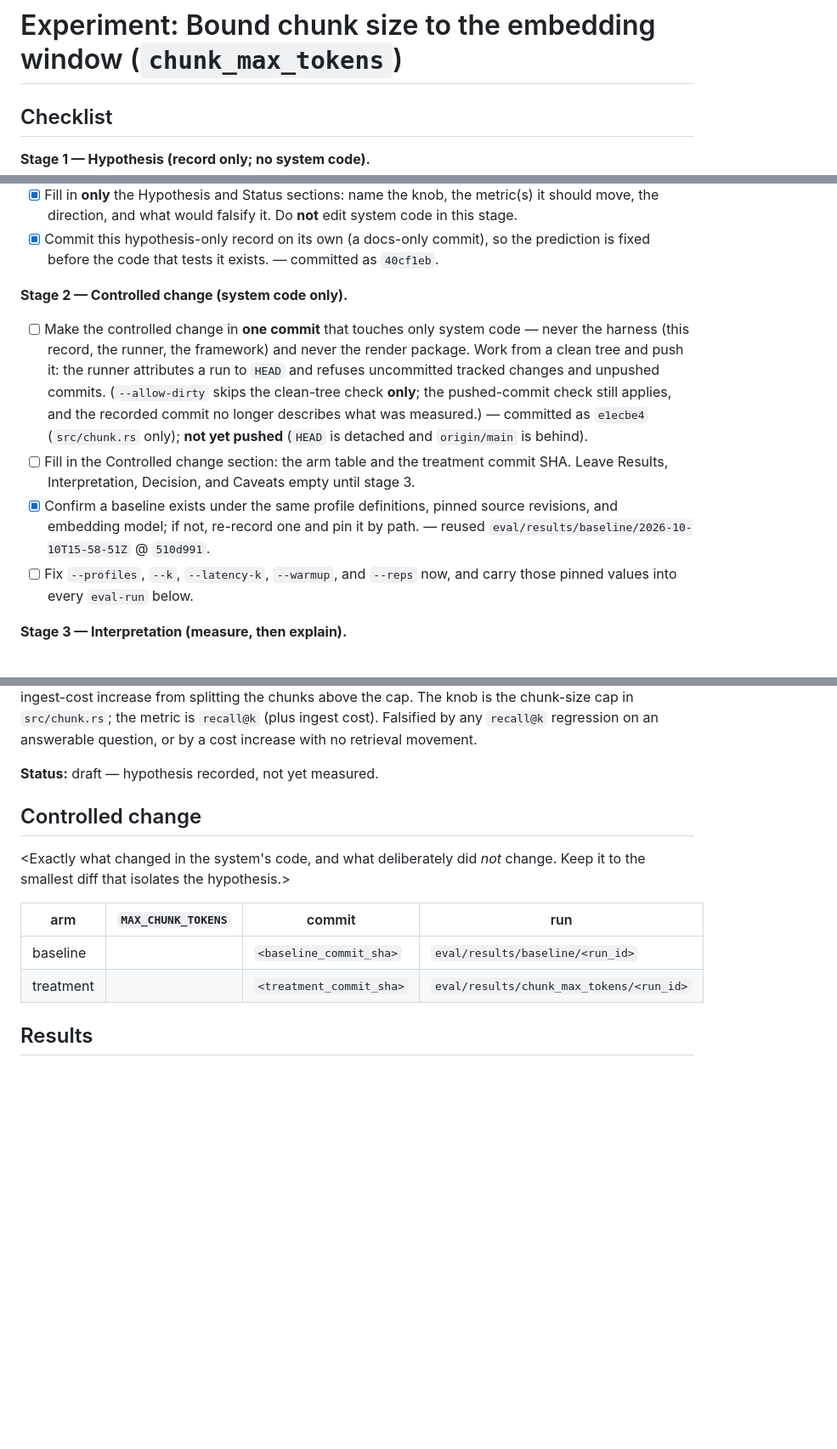
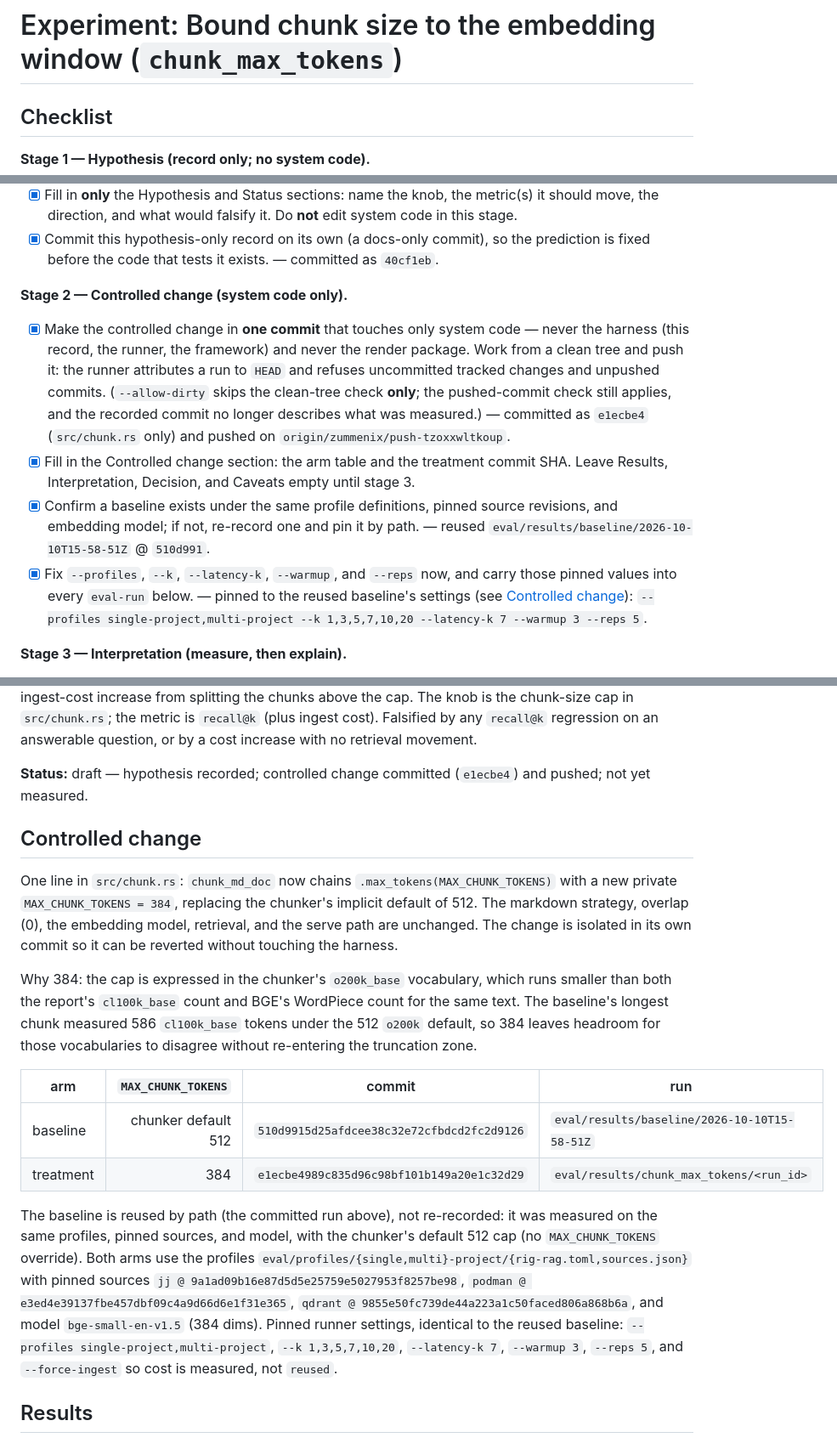
Before and after one commit to zummenix/rig-rag, a Markdown page: eval/experiments/chunk_max_tokens.md, 3 parts joined by grey strips. Shown at 85% size. Drawn GitHub-style; blank space fills up the shorter version.

Commit message:
Update chunk_max_tokens checklist and controlled change

```diff
--- a/eval/experiments/chunk_max_tokens.md
+++ b/eval/experiments/chunk_max_tokens.md
@@ -1,9 +1,9 @@
 # Experiment: Bound chunk size to the embedding window (`chunk_max_tokens`)
 
 <!--
-Stage 1 — Hypothesis: this record only. Do not touch system code until this is
-committed; see the [Checklist](#checklist) below and
-[`template.md`](template.md).
+Stage 2 complete: the controlled change is committed and pushed. Next, Stage 3 —
+measure both arms, then fill Results and Interpretation. See the
+[Checklist](#checklist) below and [`template.md`](template.md).
 -->
 
 ## Checklist
@@ -19,23 +19,27 @@ committed; see the [Checklist](#checklist) below and
       — committed as `40cf1eb`.
 
 **Stage 2 — Controlled change (system code only).**
-- [ ] Make the controlled change in **one commit** that touches only system
+- [x] Make the controlled change in **one commit** that touches only system
       code — never the harness (this record, the runner, the framework) and
       never the render package. Work from a clean tree and push it: the runner
       attributes a run to `HEAD` and refuses uncommitted tracked changes and
       unpushed commits. (`--allow-dirty` skips the clean-tree check **only**;
       the pushed-commit check still applies, and the recorded commit no longer
       describes what was measured.)
-      — committed as `e1ecbe4` (`src/chunk.rs` only); **not yet pushed**
-      (`HEAD` is detached and `origin/main` is behind).
-- [ ] Fill in the Controlled change section: the arm table and the treatment
+      — committed as `e1ecbe4` (`src/chunk.rs` only) and pushed on
+      `origin/zummenix/push-tzoxxwltkoup`.
+- [x] Fill in the Controlled change section: the arm table and the treatment
       commit SHA. Leave Results, Interpretation, Decision, and Caveats empty
       until stage 3.
 - [x] Confirm a baseline exists under the same profile definitions, pinned source
       revisions, and embedding model; if not, re-record one and pin it by path.
       — reused `eval/results/baseline/2026-10-10T15-58-51Z` @ `510d991`.
-- [ ] Fix `--profiles`, `--k`, `--latency-k`, `--warmup`, and `--reps` now, and
+- [x] Fix `--profiles`, `--k`, `--latency-k`, `--warmup`, and `--reps` now, and
       carry those pinned values into every `eval-run` below.
+      — pinned to the reused baseline's settings (see
+      [Controlled change](#controlled-change)): `--profiles
+      single-project,multi-project --k 1,3,5,7,10,20 --latency-k 7 --warmup 3
+      --reps 5`.
 
 **Stage 3 — Interpretation (measure, then explain).**
 - [ ] If re-recording a baseline: check out the baseline commit (normally the
@@ -80,19 +84,39 @@ knob is the chunk-size cap in `src/chunk.rs`; the metric is `recall@k` (plus
 ingest cost). Falsified by any `recall@k` regression on an answerable question,
 or by a cost increase with no retrieval movement.
 
-**Status:** draft — hypothesis recorded, not yet measured.
+**Status:** draft — hypothesis recorded; controlled change committed (`e1ecbe4`)
+and pushed; not yet measured.
 
 ## Controlled change
 
-<!-- Stage 2. Leave empty until the controlled change is committed. -->
+One line in `src/chunk.rs`: `chunk_md_doc` now chains
+`.max_tokens(MAX_CHUNK_TOKENS)` with a new private `MAX_CHUNK_TOKENS = 384`,
+replacing the chunker's implicit default of 512. The markdown strategy, overlap
+(0), the embedding model, retrieval, and the serve path are unchanged. The change
+is isolated in its own commit so it can be reverted without touching the harness.
 
-<Exactly what changed in the system's code, and what deliberately did *not*
-change. Keep it to the smallest diff that isolates the hypothesis.>
+Why 384: the cap is expressed in the chunker's `o200k_base` vocabulary, which
+runs smaller than both the report's `cl100k_base` count and BGE's WordPiece count
+for the same text. The baseline's longest chunk measured 586 `cl100k_base` tokens
+under the 512 `o200k` default, so 384 leaves headroom for those vocabularies to
+disagree without re-entering the truncation zone.
 
 | arm | `MAX_CHUNK_TOKENS` | commit | run |
 | --- | ---: | --- | --- |
-| baseline | <production value> | `<baseline_commit_sha>` | `eval/results/baseline/<run_id>` |
-| treatment | <treatment value> | `<treatment_commit_sha>` | `eval/results/chunk_max_tokens/<run_id>` |
+| baseline | chunker default 512 | `510d9915d25afdcee38c32e72cfbdcd2fc2d9126` | `eval/results/baseline/2026-10-10T15-58-51Z` |
+| treatment | 384 | `e1ecbe4989c835d96c98bf101b149a20e1c32d29` | `eval/results/chunk_max_tokens/<run_id>` |
+
+The baseline is reused by path (the committed run above), not re-recorded: it was
+measured on the same profiles, pinned sources, and model, with the chunker's
+default 512 cap (no `MAX_CHUNK_TOKENS` override). Both arms use the profiles
+`eval/profiles/{single,multi}-project/{rig-rag.toml,sources.json}` with pinned
+sources `jj @ 9a1ad09b16e87d5d5e25759e5027953f8257be98`,
+`podman @ e3ed4e39137fbe457dbf09c4a9d66d6e1f31e365`,
+`qdrant @ 9855e50fc739de44a223a1c50faced806a868b6a`, and model
+`bge-small-en-v1.5` (384 dims). Pinned runner settings, identical to the reused
+baseline: `--profiles single-project,multi-project`, `--k 1,3,5,7,10,20`,
+`--latency-k 7`, `--warmup 3`, `--reps 5`, and `--force-ingest` so cost is
+measured, not `reused`.
 
 ## Results
 
```
